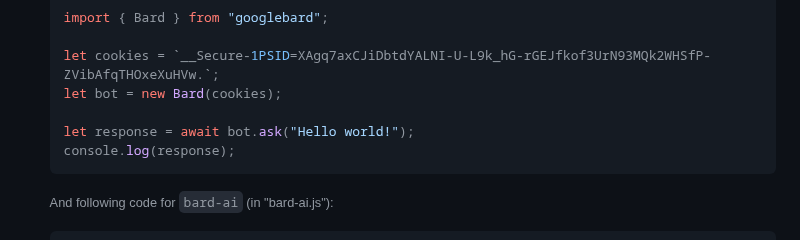
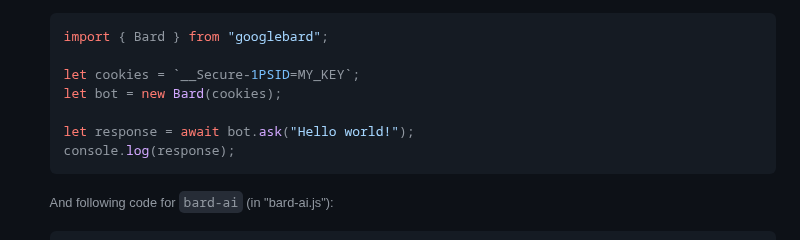
Before and after one commit to EvanZhouDev/bard-ai, a Markdown page: README.md, the part around the change. Rendered like a GitHub page.

Commit message:
🔐 Removed outdated cookie

````diff
--- a/README.md
+++ b/README.md
@@ -87,7 +87,7 @@ This library is up to 150% faster, as tested with `hyperfine --warmup 1 --runs 3
     ```javascript
     import { Bard } from "googlebard";
 
-    let cookies = `__Secure-1PSID=XAgq7axCJiDbtdYALNI-U-L9k_hG-rGEJfkof3UrN93MQk2WHSfP-ZVibAfqTHOxeXuHVw.`;
+    let cookies = `__Secure-1PSID=MY_KEY`;
     let bot = new Bard(cookies);
 
     let response = await bot.ask("Hello world!");
````
